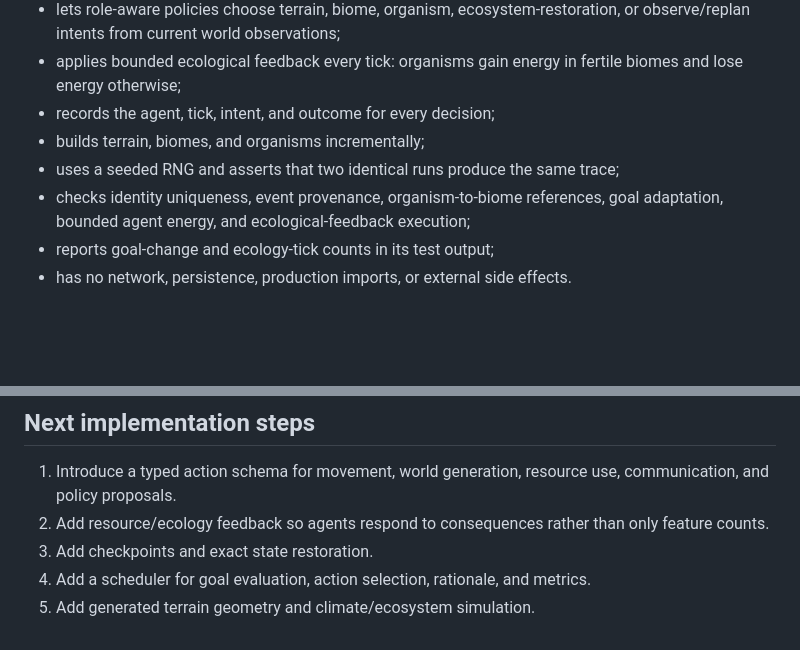
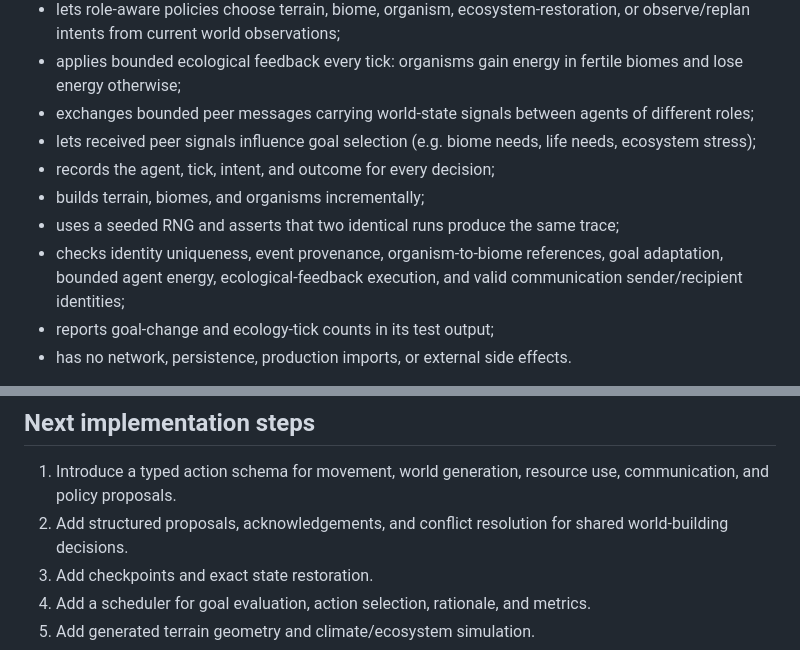
Before and after one commit to antonharvadskij-stack/3d-adventure-game, a Markdown page: docs/AION_AUTONOMY_EXPANSION.md, 2 parts joined by grey strips. Rendered like a GitHub page; blank space fills up the shorter version.

Commit message:
Document inter-agent communication prototype

```diff
--- a/docs/AION_AUTONOMY_EXPANSION.md
+++ b/docs/AION_AUTONOMY_EXPANSION.md
@@ -20,10 +20,12 @@ Current prototype:
 - recalculates agent goals from current observations, role, and energy (including recovery and world-stabilization goals);
 - lets role-aware policies choose terrain, biome, organism, ecosystem-restoration, or observe/replan intents from current world observations;
 - applies bounded ecological feedback every tick: organisms gain energy in fertile biomes and lose energy otherwise;
+- exchanges bounded peer messages carrying world-state signals between agents of different roles;
+- lets received peer signals influence goal selection (e.g. biome needs, life needs, ecosystem stress);
 - records the agent, tick, intent, and outcome for every decision;
 - builds terrain, biomes, and organisms incrementally;
 - uses a seeded RNG and asserts that two identical runs produce the same trace;
-- checks identity uniqueness, event provenance, organism-to-biome references, goal adaptation, bounded agent energy, and ecological-feedback execution;
+- checks identity uniqueness, event provenance, organism-to-biome references, goal adaptation, bounded agent energy, ecological-feedback execution, and valid communication sender/recipient identities;
 - reports goal-change and ecology-tick counts in its test output;
 - has no network, persistence, production imports, or external side effects.
 
@@ -79,7 +81,7 @@ These boundaries keep experiments reversible; they do not constrain what agents
 ## Next implementation steps
 
 1. Introduce a typed action schema for movement, world generation, resource use, communication, and policy proposals.
-2. Add resource/ecology feedback so agents respond to consequences rather than only feature counts.
+2. Add structured proposals, acknowledgements, and conflict resolution for shared world-building decisions.
 3. Add checkpoints and exact state restoration.
 4. Add a scheduler for goal evaluation, action selection, rationale, and metrics.
 5. Add generated terrain geometry and climate/ecosystem simulation.
```
